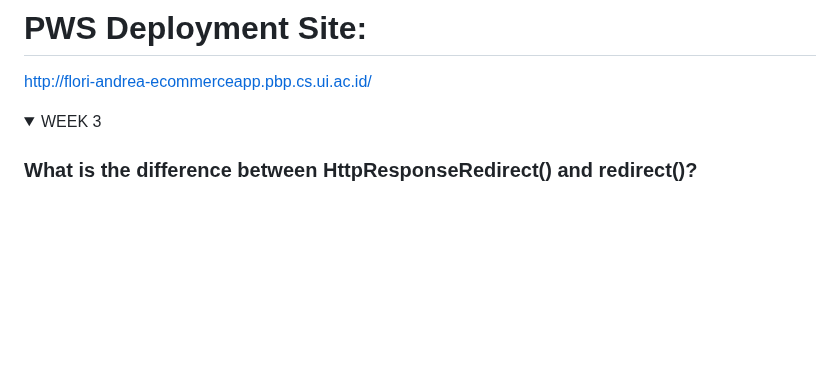
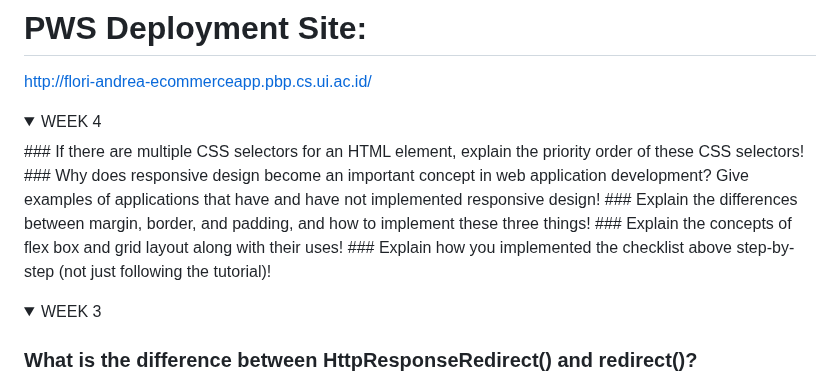
Before and after one commit to Mcflurrins/e-commerce_app, a Markdown page: README.md, the part around the change. GitHub-like rendering; folded sections open; blank space fills up the shorter version.

```diff
--- a/README.md
+++ b/README.md
@@ -1,5 +1,16 @@
 # PWS Deployment Site:
 http://flori-andrea-ecommerceapp.pbp.cs.ui.ac.id/
+
+<details>
+  <summary>WEEK 4</summary>
+  ###  If there are multiple CSS selectors for an HTML element, explain the priority order of these CSS selectors!
+  ###  Why does responsive design become an important concept in web application development? Give examples of applications that have and have not implemented responsive design!
+  ###  Explain the differences between margin, border, and padding, and how to implement these three things!
+  ###  Explain the concepts of flex box and grid layout along with their uses!
+  ###  Explain how you implemented the checklist above step-by-step (not just following the tutorial)!
+
+</details>
+
 <details>
   <summary>WEEK 3</summary>
 
```
